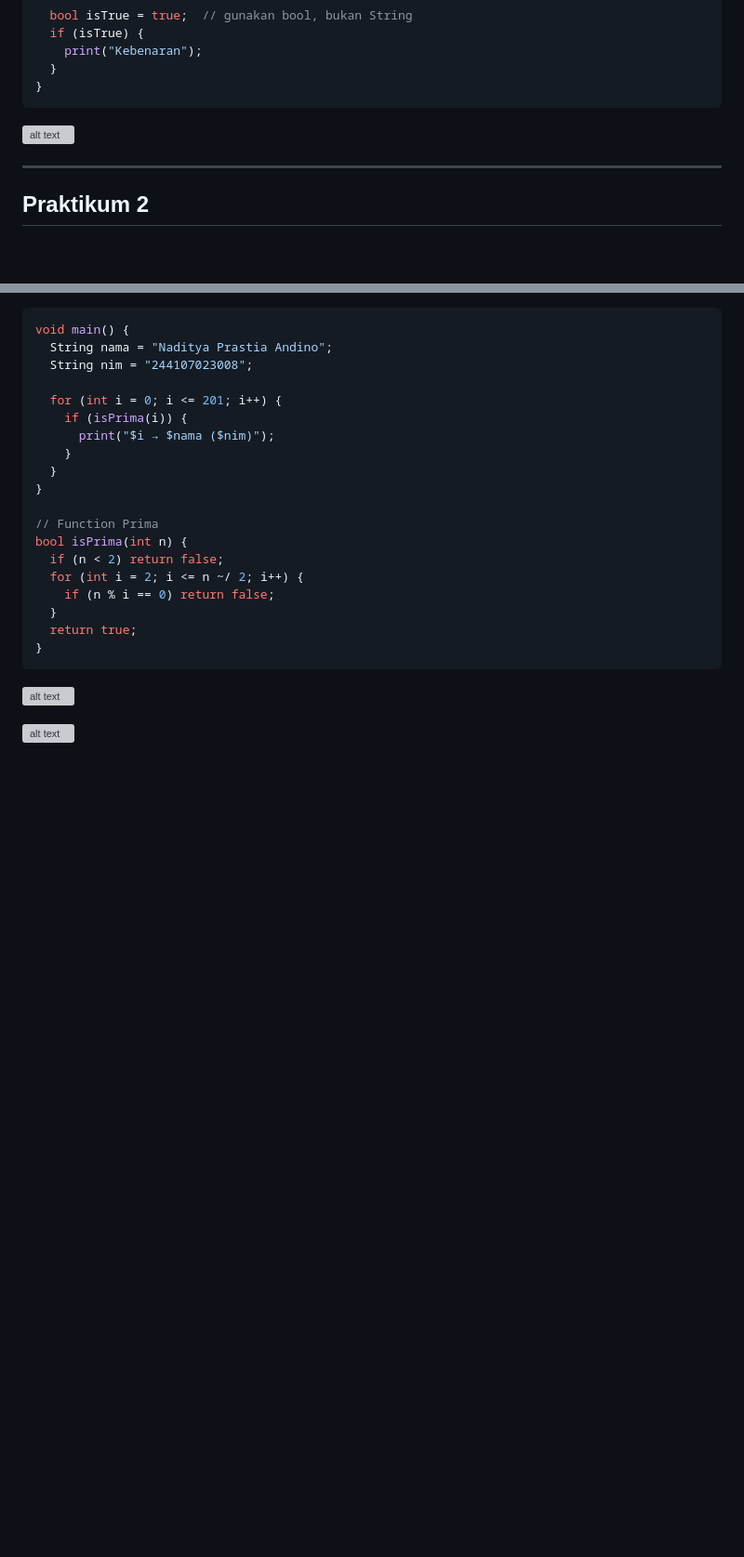
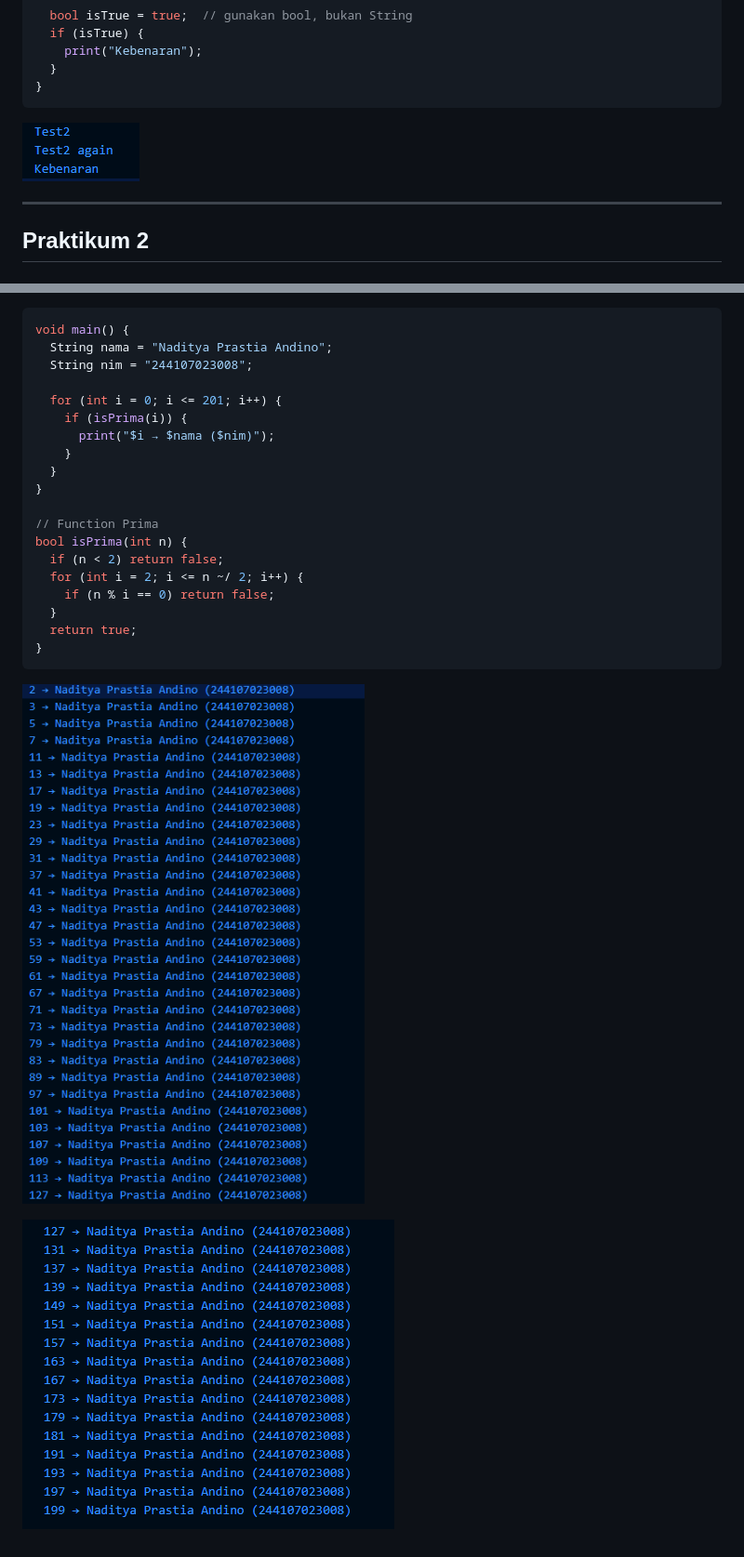
Before and after one commit to Naditya206/Pemrograman-Mobile, a Markdown page: P3/README.md, 2 parts joined by grey strips. Shown at 93% size. Rendered like a GitHub page; blank space fills up the shorter version; grey boxes are pictures that could not be loaded.

````diff
--- a/P3/README.md
+++ b/P3/README.md
@@ -80,7 +80,7 @@ void main() {
 }
 ```
 
-![alt text](image-1.png)
+![alt text](img/image-1.png)
 
 
 ---
@@ -228,6 +228,6 @@ bool isPrima(int n) {
 }
 ```
 
-![alt text](image-9.png)
+![alt text](img/image-9.png)
 
-![alt text](image-10.png)
+![alt text](img/image-10.png)
````
Also changed, not shown: other parts of P3/README.md (+7 -7 lines).
